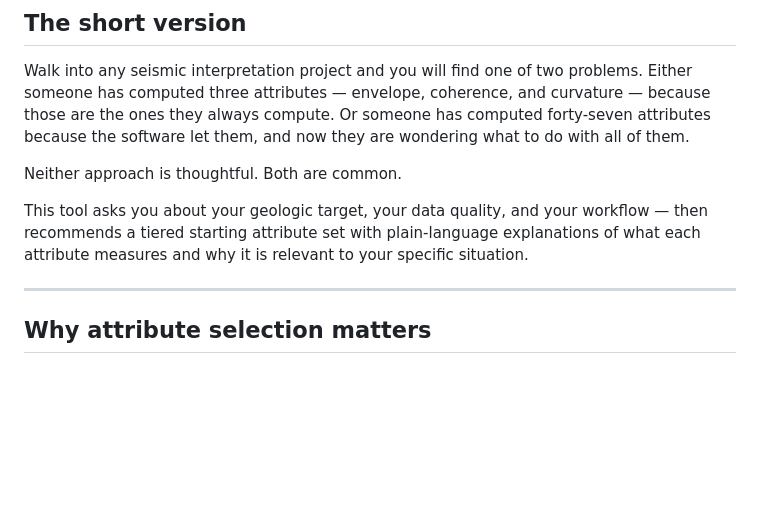
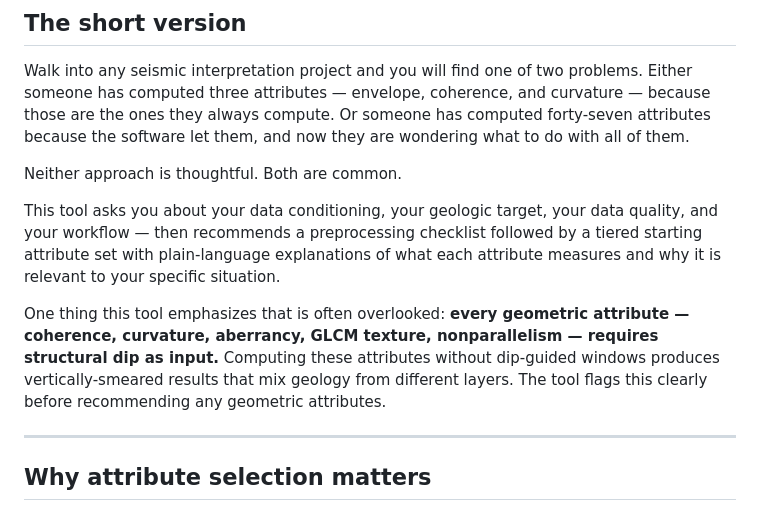
Before and after one commit to hbedle-subsurface/attribute-selector, a Markdown page: README.md, the part around one of its changes. Drawn GitHub-style; blank space fills up the shorter version.

```diff
--- a/README.md
+++ b/README.md
@@ -15,7 +15,9 @@ Walk into any seismic interpretation project and you will find one of two proble
 
 Neither approach is thoughtful. Both are common.
 
-This tool asks you about your geologic target, your data quality, and your workflow — then recommends a tiered starting attribute set with plain-language explanations of what each attribute measures and why it is relevant to your specific situation.
+This tool asks you about your data conditioning, your geologic target, your data quality, and your workflow — then recommends a preprocessing checklist followed by a tiered starting attribute set with plain-language explanations of what each attribute measures and why it is relevant to your specific situation.
+
+One thing this tool emphasizes that is often overlooked: **every geometric attribute — coherence, curvature, aberrancy, GLCM texture, nonparallelism — requires structural dip as input.** Computing these attributes without dip-guided windows produces vertically-smeared results that mix geology from different layers. The tool flags this clearly before recommending any geometric attributes.
 
 ---
 
```
Also changed, not shown: other parts of README.md (+24 -6 lines).
